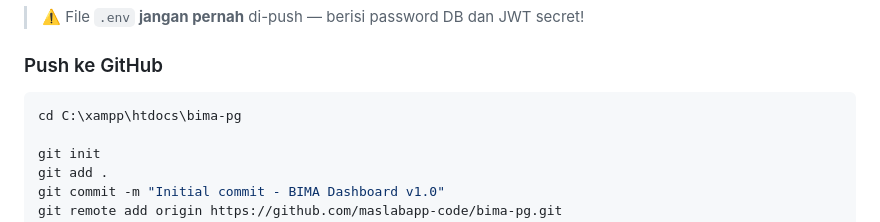
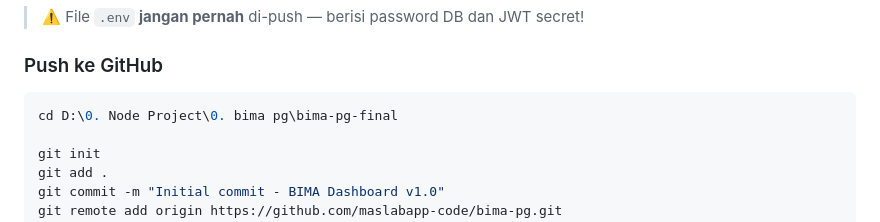
Before and after one commit to maslabapp-code/bima-pg, a Markdown page: github_deploy.md, the part around the change. GitHub-like rendering.

````diff
--- a/github_deploy.md
+++ b/github_deploy.md
@@ -18,7 +18,7 @@ uploads/
 
 ### Push ke GitHub
 ```powershell
-cd C:\xampp\htdocs\bima-pg
+cd D:\0. Node Project\0. bima pg\bima-pg-final
 
 git init
 git add .
````
